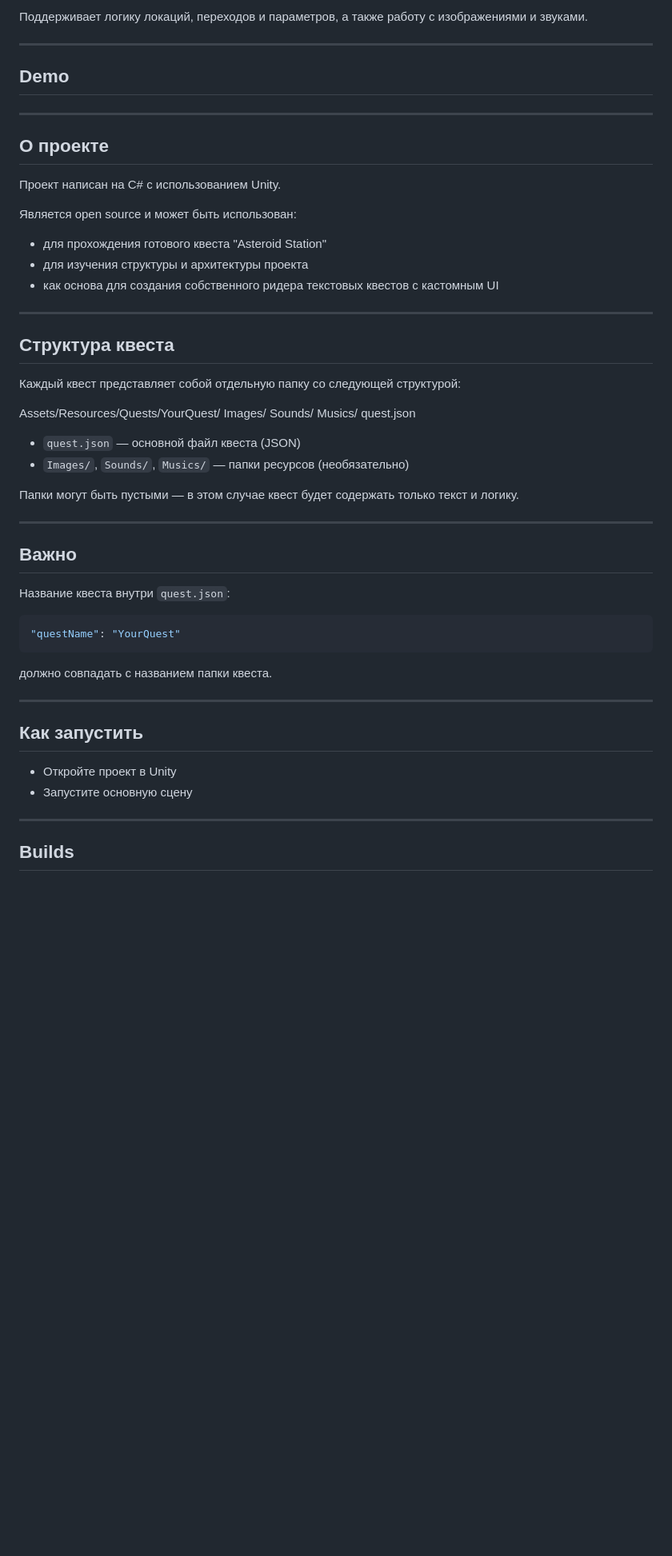
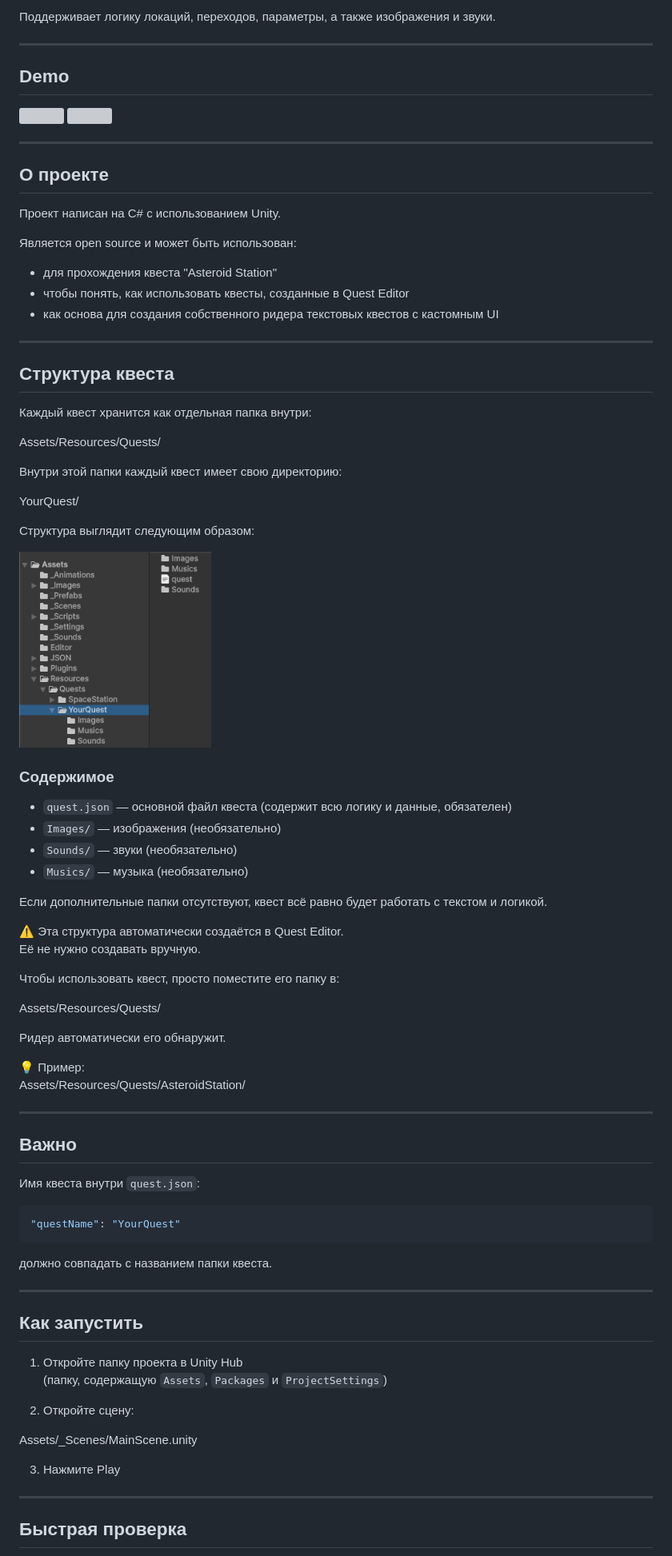
Before and after one commit to albruevich/Text-Quest-Reader, a Markdown page: README.ru.md, the part around one of its changes. Shown at 80% size. Drawn GitHub-style; blank space fills up the shorter version; grey boxes are pictures that could not be loaded.

Commit message:
uk and ru readme's

````diff
--- a/README.ru.md
+++ b/README.ru.md
@@ -12,5 +12,5 @@
 
-Поддерживает логику локаций, переходов и параметров, а также работу с изображениями и звуками.
+Поддерживает логику локаций, переходов, параметры, а также изображения и звуки.
 
 ---
 
@@ -25,32 +26,52 @@
 Проект написан на C# с использованием Unity.
 
 Является open source и может быть использован:
-- для прохождения готового квеста "Asteroid Station"
-- для изучения структуры и архитектуры проекта
+- для прохождения квеста "Asteroid Station"
+- чтобы понять, как использовать квесты, созданные в Quest Editor
 - как основа для создания собственного ридера текстовых квестов с кастомным UI
 
 ---
 
 ## Структура квеста
 
-Каждый квест представляет собой отдельную папку со следующей структурой:
+Каждый квест хранится как отдельная папка внутри:
 
-Assets/Resources/Quests/YourQuest/
-    Images/
-    Sounds/
-    Musics/
-    quest.json
+Assets/Resources/Quests/
 
-- `quest.json` — основной файл квеста (JSON)
-- `Images/`, `Sounds/`, `Musics/` — папки ресурсов (необязательно)
+Внутри этой папки каждый квест имеет свою директорию:
 
-Папки могут быть пустыми — в этом случае квест будет содержать только текст и логику.
+YourQuest/
+
+Структура выглядит следующим образом:
+
+<img src="docs/quest_structure.png" width="240">
+
+### Содержимое
+
+- `quest.json` — основной файл квеста (содержит всю логику и данные, обязателен)
+- `Images/` — изображения (необязательно)
+- `Sounds/` — звуки (необязательно)
+- `Musics/` — музыка (необязательно)
+
+Если дополнительные папки отсутствуют, квест всё равно будет работать с текстом и логикой.
+
+⚠️ Эта структура автоматически создаётся в Quest Editor.
+Её не нужно создавать вручную.
+
+Чтобы использовать квест, просто поместите его папку в:
+
+Assets/Resources/Quests/
+
+Ридер автоматически его обнаружит.
+
+💡 Пример:
+Assets/Resources/Quests/AsteroidStation/
 
 ---
 
 ## Важно
 
-Название квеста внутри `quest.json`:
+Имя квеста внутри `quest.json`:
 
 ```json
 "questName": "YourQuest"
@@ -62,10 +83,16 @@ Assets/Resources/Quests/YourQuest/
 
 ## Как запустить
 
-- Откройте проект в Unity
-- Запустите основную сцену
+1. Откройте папку проекта в Unity Hub
+   (папку, содержащую `Assets`, `Packages` и `ProjectSettings`)
+
+2. Откройте сцену:
+
+Assets/_Scenes/MainScene.unity
+
+3. Нажмите Play
 
 ---
 
-## Builds
+## Быстрая проверка
 
````
Also changed, not shown: other parts of README.ru.md (+31 -11 lines), README.ua.md (+72 -26 lines).
